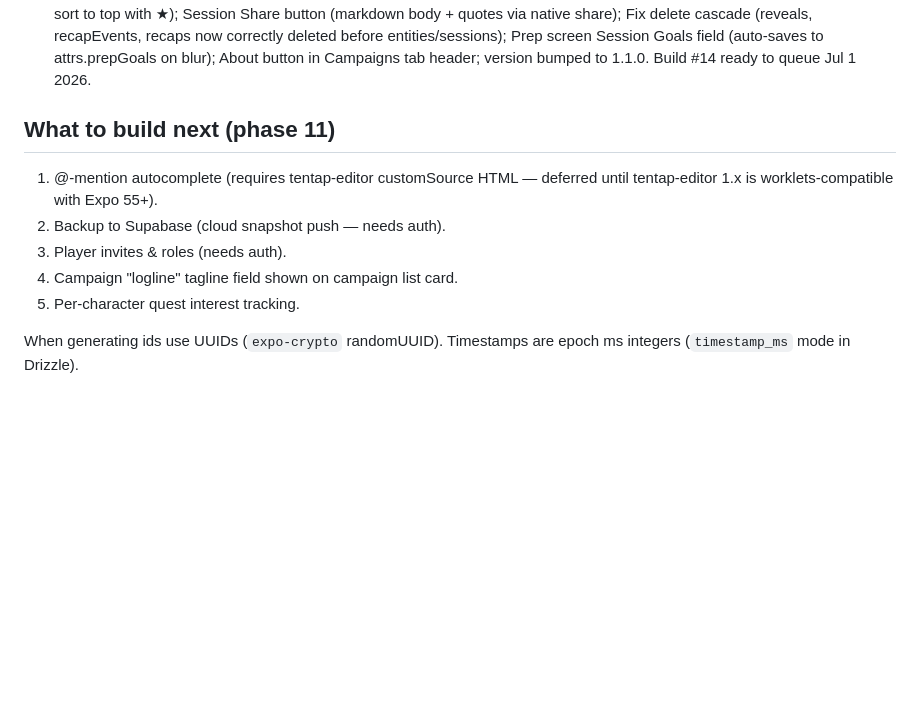
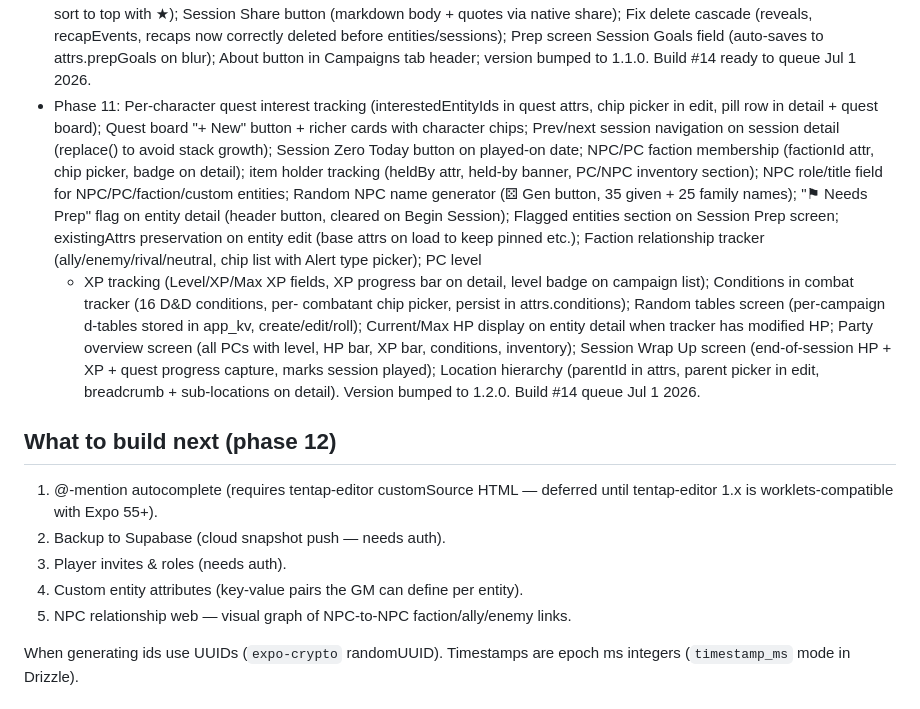
Before and after one commit to marcusverus7/grimoire, a Markdown page: CLAUDE.md, the part around the change. GitHub-like rendering; blank space fills up the shorter version.

Commit message:
Update CLAUDE.md: document Phase 11 features, advance to Phase 12 Co-Authored-By: Claude Sonnet 4.6 <noreply@anthropic.com>

```diff
--- a/CLAUDE.md
+++ b/CLAUDE.md
@@ -117,15 +117,36 @@ read Part IV (build plan) before starting any phase.
   Prep screen Session Goals field (auto-saves to attrs.prepGoals on blur);
   About button in Campaigns tab header; version bumped to 1.1.0.
   Build #14 ready to queue Jul 1 2026.
+- Phase 11: Per-character quest interest tracking (interestedEntityIds in quest
+  attrs, chip picker in edit, pill row in detail + quest board); Quest board
+  "+ New" button + richer cards with character chips; Prev/next session navigation
+  on session detail (replace() to avoid stack growth); Session Zero Today button
+  on played-on date; NPC/PC faction membership (factionId attr, chip picker,
+  badge on detail); item holder tracking (heldBy attr, held-by banner, PC/NPC
+  inventory section); NPC role/title field for NPC/PC/faction/custom entities;
+  Random NPC name generator (⚄ Gen button, 35 given + 25 family names);
+  "⚑ Needs Prep" flag on entity detail (header button, cleared on Begin Session);
+  Flagged entities section on Session Prep screen; existingAttrs preservation on
+  entity edit (base attrs on load to keep pinned etc.); Faction relationship
+  tracker (ally/enemy/rival/neutral, chip list with Alert type picker); PC level
+  + XP tracking (Level/XP/Max XP fields, XP progress bar on detail, level badge
+  on campaign list); Conditions in combat tracker (16 D&D conditions, per-
+  combatant chip picker, persist in attrs.conditions); Random tables screen
+  (per-campaign d-tables stored in app_kv, create/edit/roll); Current/Max HP
+  display on entity detail when tracker has modified HP; Party overview screen
+  (all PCs with level, HP bar, XP bar, conditions, inventory); Session Wrap Up
+  screen (end-of-session HP + XP + quest progress capture, marks session played);
+  Location hierarchy (parentId in attrs, parent picker in edit, breadcrumb +
+  sub-locations on detail). Version bumped to 1.2.0. Build #14 queue Jul 1 2026.
 
-## What to build next (phase 11)
+## What to build next (phase 12)
 
 1. @-mention autocomplete (requires tentap-editor customSource HTML — deferred
    until tentap-editor 1.x is worklets-compatible with Expo 55+).
 2. Backup to Supabase (cloud snapshot push — needs auth).
 3. Player invites & roles (needs auth).
-4. Campaign "logline" tagline field shown on campaign list card.
-5. Per-character quest interest tracking.
+4. Custom entity attributes (key-value pairs the GM can define per entity).
+5. NPC relationship web — visual graph of NPC-to-NPC faction/ally/enemy links.
 
 When generating ids use UUIDs (`expo-crypto` randomUUID). Timestamps are epoch
 ms integers (`timestamp_ms` mode in Drizzle).
```
